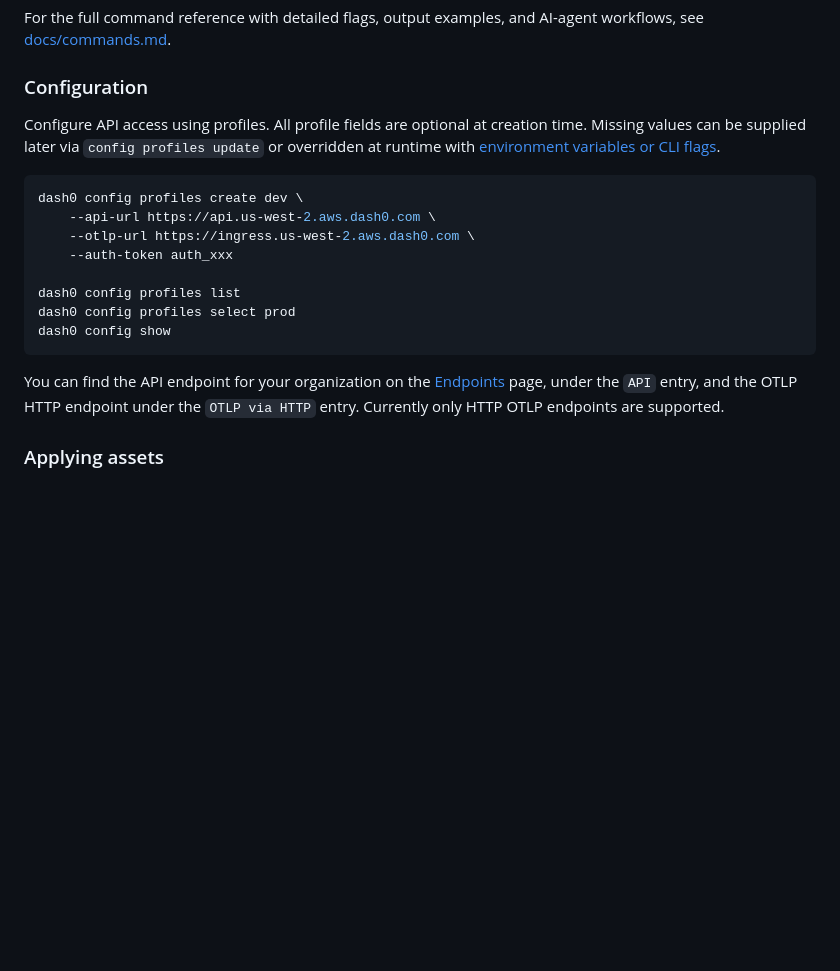
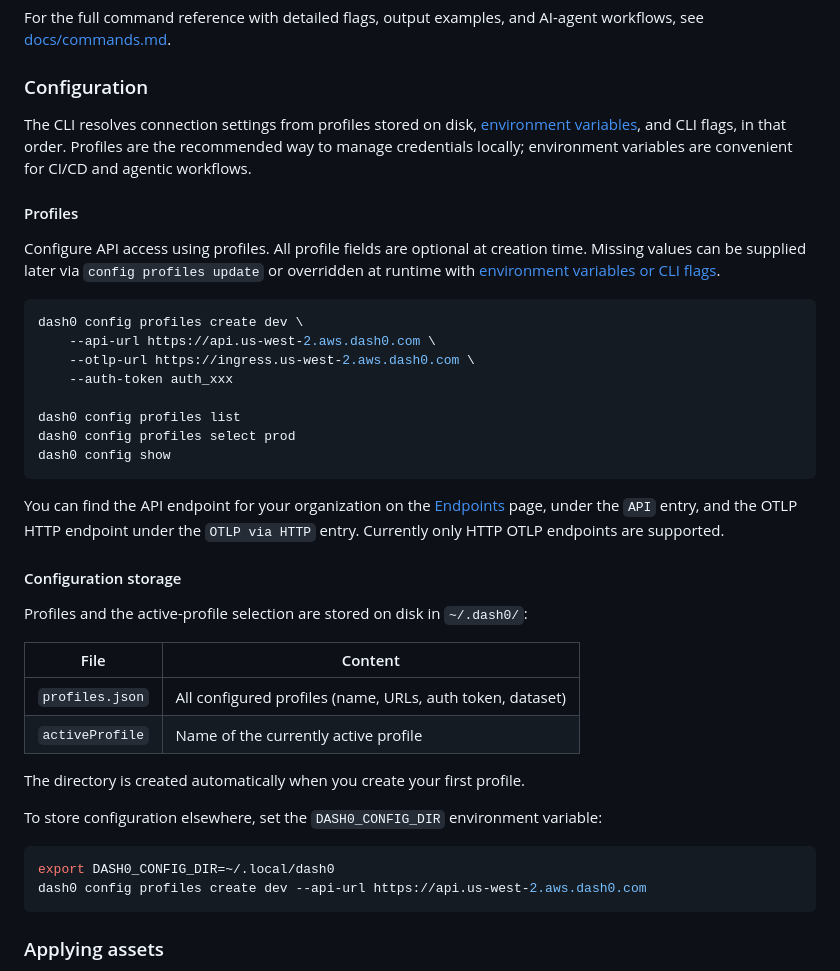
Before and after one commit to dash0hq/dash0-cli, a Markdown page: README.md, the part around the change. Rendered like a GitHub page; blank space fills up the shorter version.

Commit message:
chore: document better configuration storage

````diff
--- a/README.md
+++ b/README.md
@@ -116,6 +116,11 @@ For the full command reference with detailed flags, output examples, and AI-agen
 
 ### Configuration
 
+The CLI resolves connection settings from profiles stored on disk, [environment variables](#common-settings), and CLI flags, in that order.
+Profiles are the recommended way to manage credentials locally; environment variables are convenient for CI/CD and agentic workflows.
+
+#### Profiles
+
 Configure API access using profiles.
 All profile fields are optional at creation time.
 Missing values can be supplied later via `config profiles update` or overridden at runtime with [environment variables or CLI flags](#common-settings).
@@ -133,6 +138,24 @@ dash0 config show
 
 You can find the API endpoint for your organization on the [Endpoints](https://app.dash0.com/settings/endpoints) page, under the `API` entry, and the OTLP HTTP endpoint under the `OTLP via HTTP` entry.
 Currently only HTTP OTLP endpoints are supported.
+
+#### Configuration storage
+
+Profiles and the active-profile selection are stored on disk in `~/.dash0/`:
+
+| File | Content |
+|------|---------|
+| `profiles.json` | All configured profiles (name, URLs, auth token, dataset) |
+| `activeProfile` | Name of the currently active profile |
+
+The directory is created automatically when you create your first profile.
+
+To store configuration elsewhere, set the `DASH0_CONFIG_DIR` environment variable:
+
+```bash
+export DASH0_CONFIG_DIR=~/.local/dash0
+dash0 config profiles create dev --api-url https://api.us-west-2.aws.dash0.com
+```
 
 ### Applying assets
 
````
